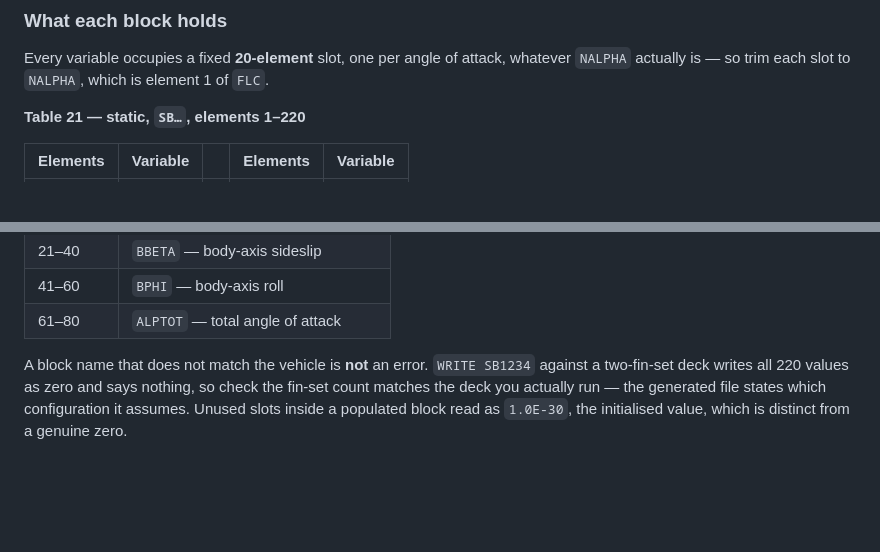
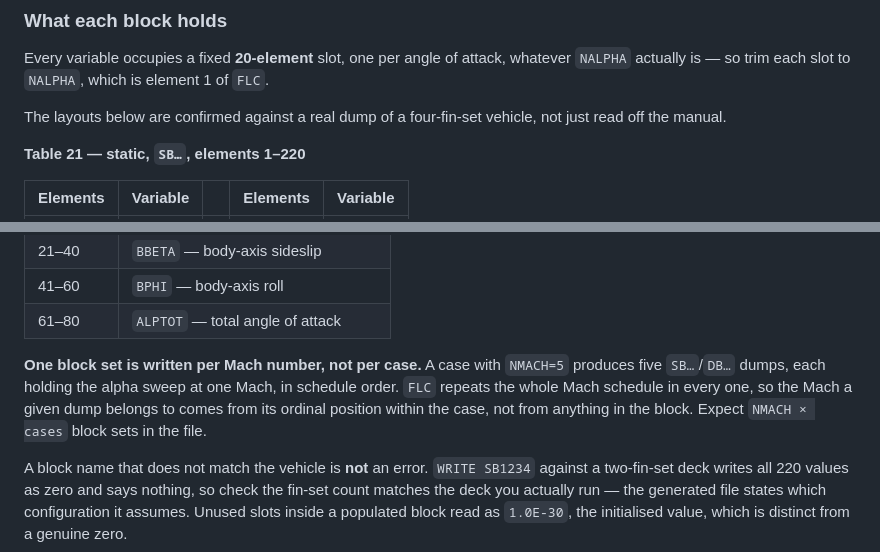
Before and after one commit to AZalshehri7/datcomViz, a Markdown page: README.md, 2 parts joined by grey strips. Rendered like a GitHub page; blank space fills up the shorter version.

Commit message:
Confirm the static and dynamic layouts against a real dump
A run of a four-fin-set vehicle came back with SB1234 and DB1234 fully
populated, so the element layouts of Tables 21 and 22 are now verified
rather than transcribed. Every variable lands where documented: CN at 1,
CM at 21, CA at 41 through CLB at 201 in the static block, and CNQ at 1,
CMQ at 21 through CMAD at 381 in the dynamic one. The values are
physically sensible - CN rising with alpha, CM negative and increasingly
so, CLLP and CLNR negative - and CMQ is populated, so DAMP fills the
dynamic block on this release as expected.

Also records a structural point that is easy to trip over when reading
the dump: one block set is written per Mach number, not per case. A case
with NMACH=5 produces five SB/DB dumps, each carrying the alpha sweep at
one Mach, while FLC repeats the whole Mach schedule in all five. The Mach
a dump belongs to comes from its position within the case, so a reader
must expect NMACH x cases block sets rather than one per case.

Co-Authored-By: Claude Opus 5 (1M context) <noreply@anthropic.com>

```diff
--- a/README.md
+++ b/README.md
@@ -225,6 +225,9 @@ Individual fins are `SFIN1`…`SFIN4`. Trimmed and untrimmed results are `TRIMD`
 Every variable occupies a fixed **20-element** slot, one per angle of attack, whatever
 `NALPHA` actually is — so trim each slot to `NALPHA`, which is element 1 of `FLC`.
 
+The layouts below are confirmed against a real dump of a four-fin-set vehicle, not just
+read off the manual.
+
 **Table 21 — static, `SB…`, elements 1–220**
 
 | Elements | Variable | | Elements | Variable |
@@ -275,6 +278,12 @@ Every variable occupies a fixed **20-element** slot, one per angle of attack, wh
 | 21–40 | `BBETA` — body-axis sideslip |
 | 41–60 | `BPHI` — body-axis roll |
 | 61–80 | `ALPTOT` — total angle of attack |
+
+**One block set is written per Mach number, not per case.** A case with `NMACH=5` produces
+five `SB…`/`DB…` dumps, each holding the alpha sweep at one Mach, in schedule order. `FLC`
+repeats the whole Mach schedule in every one, so the Mach a given dump belongs to comes
+from its ordinal position within the case, not from anything in the block. Expect
+`NMACH × cases` block sets in the file.
 
 A block name that does not match the vehicle is **not** an error. `WRITE SB1234` against a
 two-fin-set deck writes all 220 values as zero and says nothing, so check the fin-set count
```
